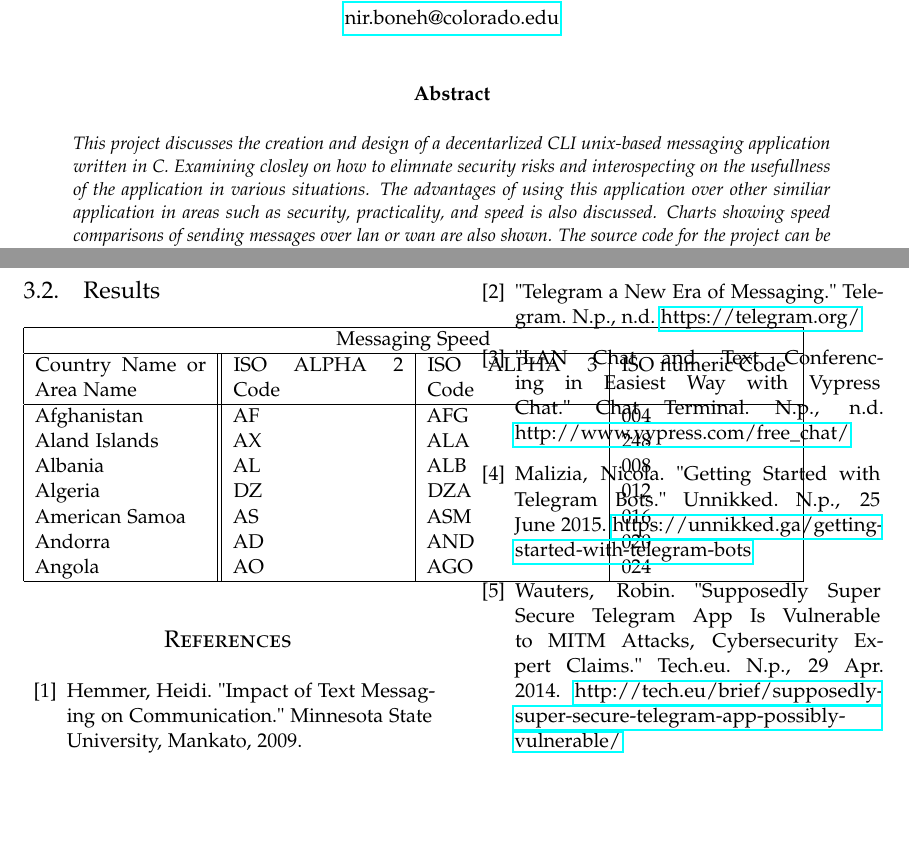
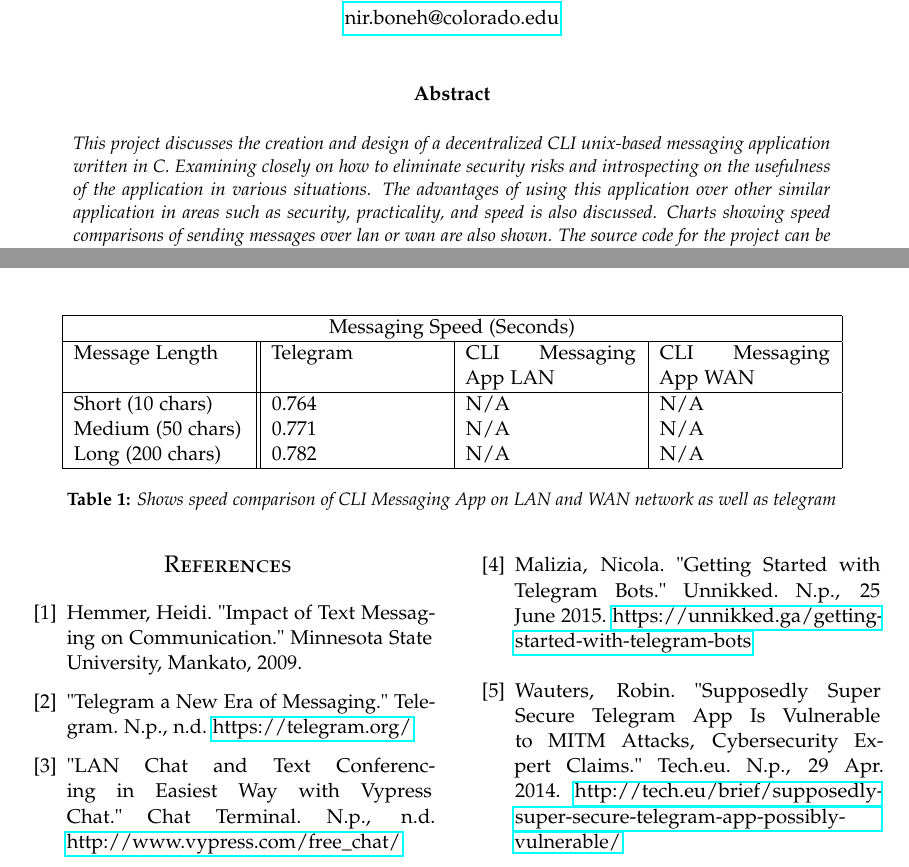
Before and after one commit to nboneh/CLIChatApp, a LaTeX paper (report/report.tex): two parts of pages 1 and 4 of 4, joined at a grey line, cut so that both start at the same text, the shorter picture padded with empty space. Compiled offline with pdfLaTeX.

Commit message:
Ready for inprogress submission

```diff
--- a/report/report.tex
+++ b/report/report.tex
@@ -38,6 +38,7 @@
 \usepackage{lettrine} % The lettrine is the first enlarged letter at the beginning of the text
 \usepackage{paralist} % Used for the compactitem environment which makes bullet points with less space between them
 \usepackage{graphicx} % Used for including images
+\usepackage{placeins}
 \graphicspath{ {images/} }
 
 
@@ -86,9 +87,9 @@
 \begin{abstract}
 
 \noindent
-This project discusses the creation and design of a decentarlized CLI unix-based messaging application written in C. Examining
-closley on how to elimnate security risks and interospecting on the usefullness of the application in various situations. The
-advantages of using this application over other similiar application in areas such as security, practicality, and speed is also
+This project discusses the creation and design of a decentralized CLI unix-based messaging application written in C. Examining
+closely on how to eliminate security risks and introspecting on the usefulness of the application in various situations. The
+advantages of using this application over other similar application in areas such as security, practicality, and speed is also
 discussed. Charts showing speed comparisons of sending messages over lan or wan are also shown. The source code for the project can be found at \href{https://github.com/nboneh/CLIMessageApp}{https://github.com/nboneh/CLIMessageApp} and the repository can be used for downloading and installing the application.
 
 \end{abstract}
@@ -198,19 +199,21 @@ curl -s \
 \subsection{Results}
+\begin{table*}[t]
+\centering
 \begin{tabular}{ |p{3cm}||p{3cm}|p{3cm}|p{3cm}|  }
  \hline
- \multicolumn{4}{|c|}{Messaging Speed} \\
+ \multicolumn{4}{|c|}{Messaging Speed (Seconds)} \\
  \hline
- Country Name     or Area Name& ISO ALPHA 2 Code &ISO ALPHA 3 Code&ISO numeric Code\\
+Message Length& Telegram &CLI Messaging App LAN &CLI Messaging App WAN \\
  \hline
- Afghanistan   & AF    &AFG&   004\\
- Aland Islands&   AX  & ALA   &248\\
- Albania &AL & ALB&  008\\
- Algeria    &DZ & DZA&  012\\
- American Samoa&   AS  & ASM&016\\
- Andorra& AD  & AND   &020\\
- Angola& AO  & AGO&024\\
+ Short (10 chars)   &0.764&N/A&   N/A\\
+ Medium (50 chars)&0.771  & N/A&   N/A\\
+ Long (200 chars) &0.782 & N/A&  N/A\\
  \hline
 \end{tabular}
+\caption{ Shows speed comparison of CLI Messaging App on LAN and WAN network as well as telegram}
+\end{table*}
+\FloatBarrier
+
 %----------------------------------------------------------------------------------------
 %   REFERENCE LIST
 %----------------------------------------------------------------------------------------
```
Also changed, not shown: report/report.pdf, report/report.tex (30 more changed lines), 3 other files.
